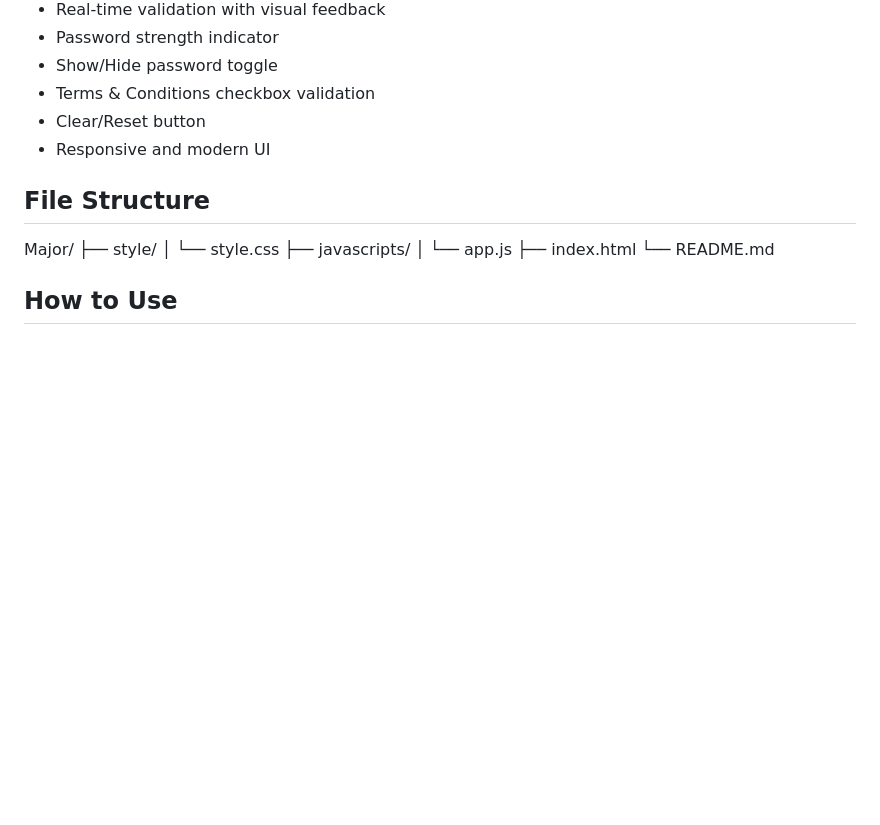
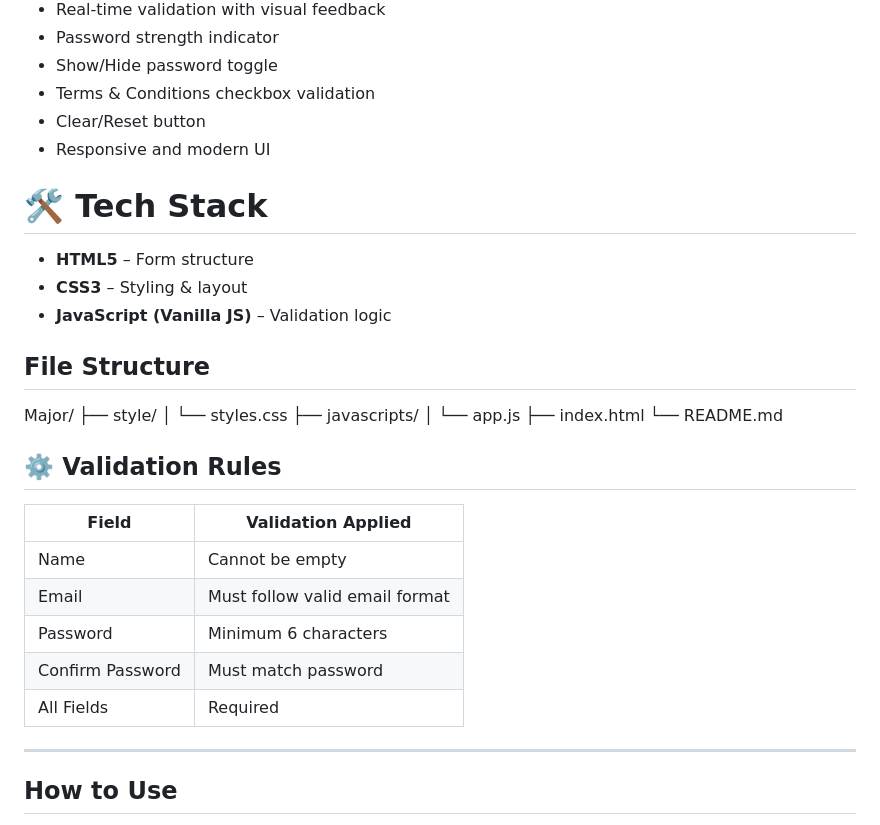
Before and after one commit to bikeesah/Form-Validation, a Markdown page: README.md, the part around one of its changes. Rendered like a GitHub page; blank space fills up the shorter version.

```diff
--- a/README.md
+++ b/README.md
@@ -16,16 +16,34 @@ This is a modern registration form built using HTML, CSS, JavaScript, and Bootst
 - Clear/Reset button
 - Responsive and modern UI
 
+
+# 🛠 Tech Stack
+
+- **HTML5** – Form structure
+- **CSS3** – Styling & layout
+- **JavaScript (Vanilla JS)** – Validation logic
+
+
 ## File Structure
 Major/
 ├── style/
-│   └── style.css
+│   └── styles.css
 ├── javascripts/
 │   └── app.js
 ├── index.html
 └── README.md
 
+## ⚙️ Validation Rules
 
+| Field           | Validation Applied |
+|----------------|-------------------|
+| Name            | Cannot be empty |
+| Email           | Must follow valid email format |
+| Password        | Minimum 6 characters |
+| Confirm Password| Must match password |
+| All Fields      | Required |
+
+---
 
 ## How to Use
 1. Fill all required fields.
```
Also changed, not shown: other parts of README.md (+51 -0 lines), image.png (added), 2 other files.
